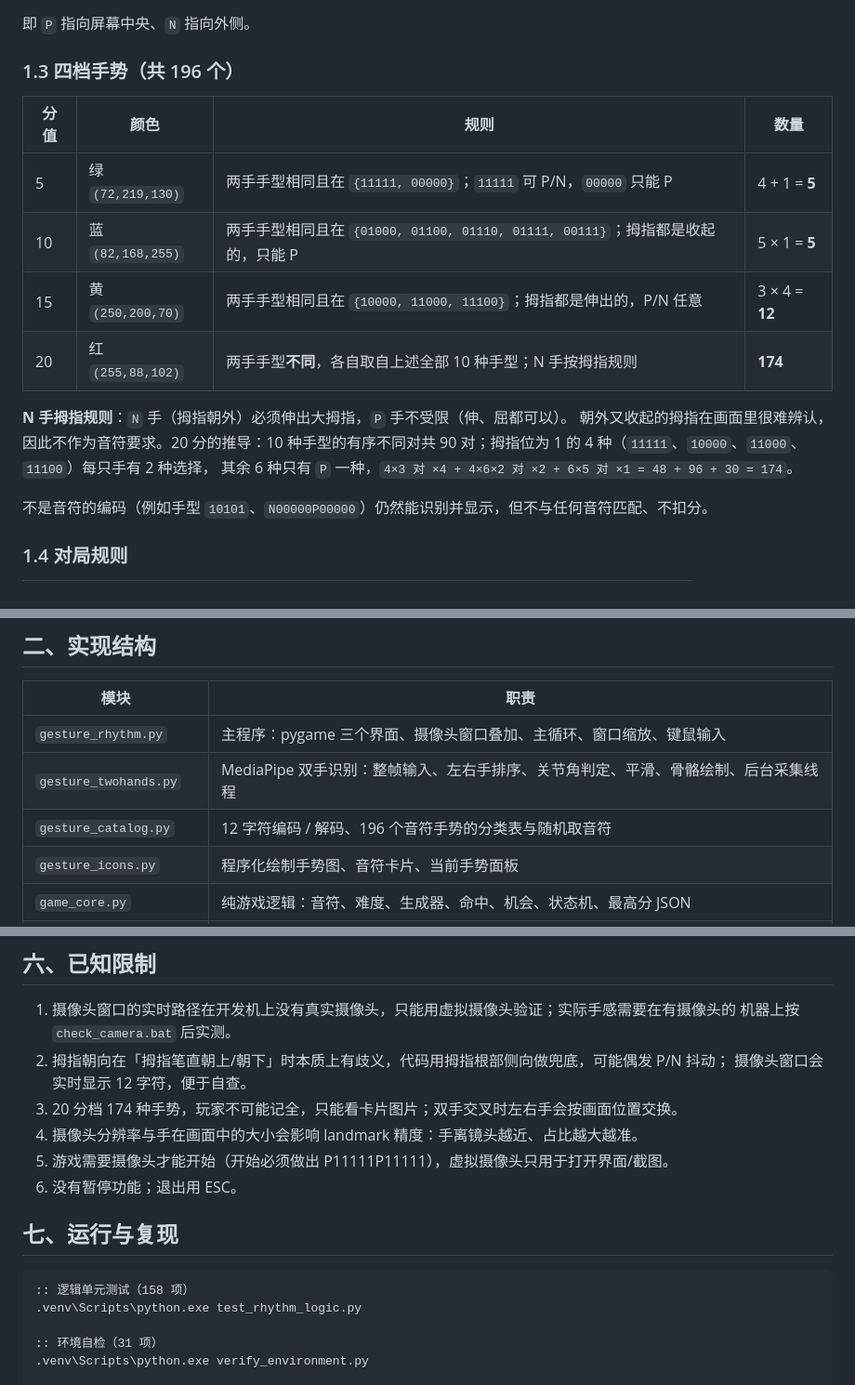
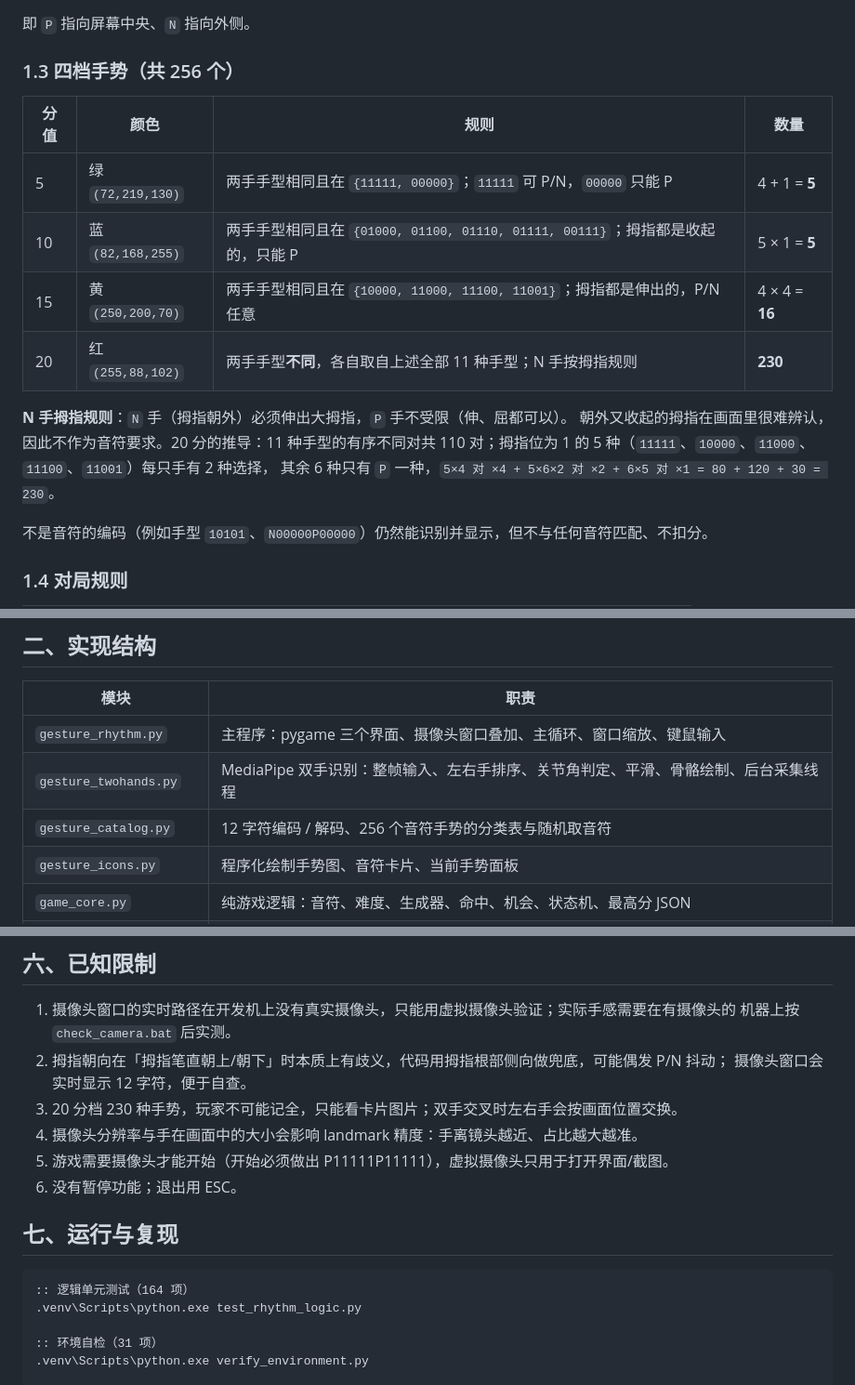
Before and after one commit to EEA-SYZ/Gesture-Recognition-Music-Game, a Markdown page: docs/实现报告.md, 3 parts joined by grey strips. Shown at 93% size. Drawn GitHub-style.

````diff
--- a/docs/实现报告.md
+++ b/docs/实现报告.md
@@ -34,19 +34,19 @@ READY --(P11111P11111 保持 0.7 s)--> PLAYING --(机会用尽)--> OVER
 
 即 `P` 指向屏幕中央、`N` 指向外侧。
 
-### 1.3 四档手势（共 196 个）
+### 1.3 四档手势（共 256 个）
 
 | 分值 | 颜色 | 规则 | 数量 |
 | --- | --- | --- | --- |
 | 5 | 绿 `(72,219,130)` | 两手手型相同且在 `{11111, 00000}`；`11111` 可 P/N，`00000` 只能 P | 4 + 1 = **5** |
 | 10 | 蓝 `(82,168,255)` | 两手手型相同且在 `{01000, 01100, 01110, 01111, 00111}`；拇指都是收起的，只能 P | 5 × 1 = **5** |
-| 15 | 黄 `(250,200,70)` | 两手手型相同且在 `{10000, 11000, 11100}`；拇指都是伸出的，P/N 任意 | 3 × 4 = **12** |
-| 20 | 红 `(255,88,102)` | 两手手型**不同**，各自取自上述全部 10 种手型；N 手按拇指规则 | **174** |
+| 15 | 黄 `(250,200,70)` | 两手手型相同且在 `{10000, 11000, 11100, 11001}`；拇指都是伸出的，P/N 任意 | 4 × 4 = **16** |
+| 20 | 红 `(255,88,102)` | 两手手型**不同**，各自取自上述全部 11 种手型；N 手按拇指规则 | **230** |
 
 **N 手拇指规则**：`N` 手（拇指朝外）必须伸出大拇指，`P` 手不受限（伸、屈都可以）。
-朝外又收起的拇指在画面里很难辨认，因此不作为音符要求。20 分的推导：10 种手型的有序不同对共
-90 对；拇指位为 1 的 4 种（`11111`、`10000`、`11000`、`11100`）每只手有 2 种选择，
-其余 6 种只有 `P` 一种，`4×3 对 ×4 + 4×6×2 对 ×2 + 6×5 对 ×1 = 48 + 96 + 30 = 174`。
+朝外又收起的拇指在画面里很难辨认，因此不作为音符要求。20 分的推导：11 种手型的有序不同对共
+110 对；拇指位为 1 的 5 种（`11111`、`10000`、`11000`、`11100`、`11001`）每只手有 2 种选择，
+其余 6 种只有 `P` 一种，`5×4 对 ×4 + 5×6×2 对 ×2 + 6×5 对 ×1 = 80 + 120 + 30 = 230`。
 
 不是音符的编码（例如手型 `10101`、`N00000P00000`）仍然能识别并显示，但不与任何音符匹配、不扣分。
 
@@ -83,7 +83,7 @@ READY --(P11111P11111 保持 0.7 s)--> PLAYING --(机会用尽)--> OVER
 | --- | --- |
 | `gesture_rhythm.py` | 主程序：pygame 三个界面、摄像头窗口叠加、主循环、窗口缩放、键鼠输入 |
 | `gesture_twohands.py` | MediaPipe 双手识别：整帧输入、左右手排序、关节角判定、平滑、骨骼绘制、后台采集线程 |
-| `gesture_catalog.py` | 12 字符编码 / 解码、196 个音符手势的分类表与随机取音符 |
+| `gesture_catalog.py` | 12 字符编码 / 解码、256 个音符手势的分类表与随机取音符 |
 | `gesture_icons.py` | 程序化绘制手势图、音符卡片、当前手势面板 |
 | `game_core.py` | 纯游戏逻辑：音符、难度、生成器、命中、机会、状态机、最高分 JSON |
 | `sound_effects.py` | numpy 合成音效，按事件类型播放，无音频设备时自动关闭 |
@@ -186,7 +186,7 @@ RESULT: all 31 checks passed
    机器上按 `check_camera.bat` 后实测。
 2. 拇指朝向在「拇指笔直朝上/朝下」时本质上有歧义，代码用拇指根部侧向做兜底，可能偶发 P/N 抖动；
    摄像头窗口会实时显示 12 字符，便于自查。
-3. 20 分档 174 种手势，玩家不可能记全，只能看卡片图片；双手交叉时左右手会按画面位置交换。
+3. 20 分档 230 种手势，玩家不可能记全，只能看卡片图片；双手交叉时左右手会按画面位置交换。
 4. 摄像头分辨率与手在画面中的大小会影响 landmark 精度：手离镜头越近、占比越大越准。
 5. 游戏需要摄像头才能开始（开始必须做出 P11111P11111），虚拟摄像头只用于打开界面/截图。
 6. 没有暂停功能；退出用 ESC。
@@ -194,7 +194,7 @@ RESULT: all 31 checks passed
 ## 七、运行与复现
 
 ```bat
-:: 逻辑单元测试（158 项）
+:: 逻辑单元测试（164 项）
 .venv\Scripts\python.exe test_rhythm_logic.py
 
 :: 环境自检（31 项）
````
Also changed, not shown: other parts of docs/实现报告.md (+2 -2 lines), README.md (+7 -7 lines), docs/screenshot_game.png, 3 other files.
